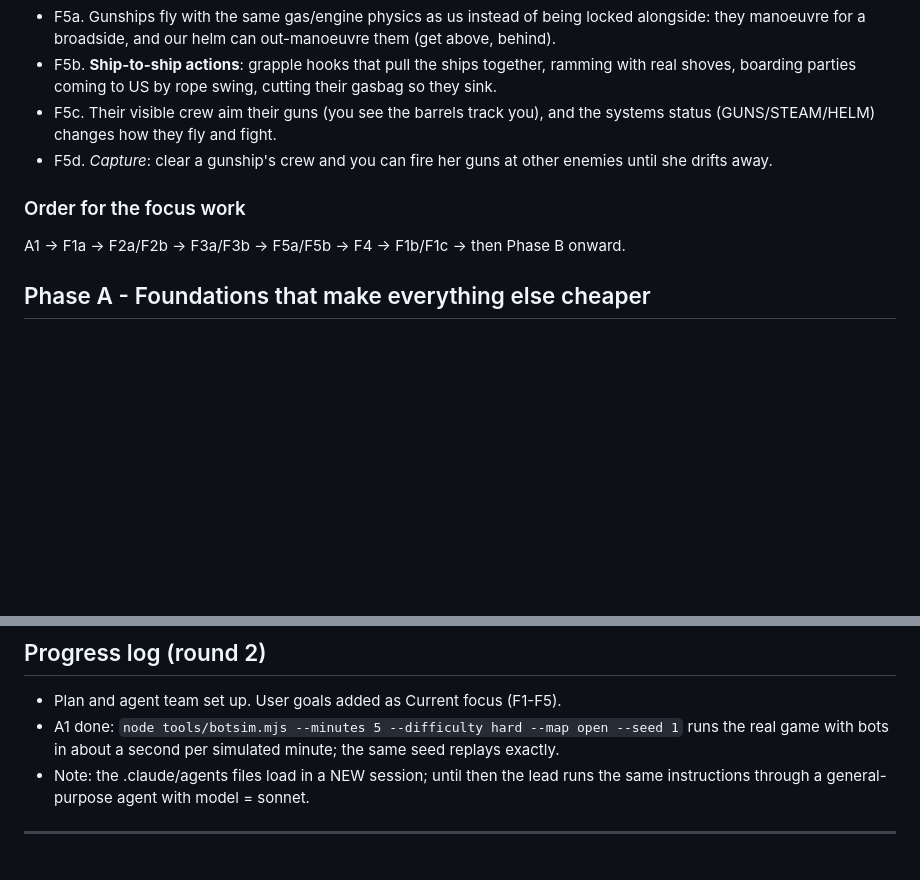
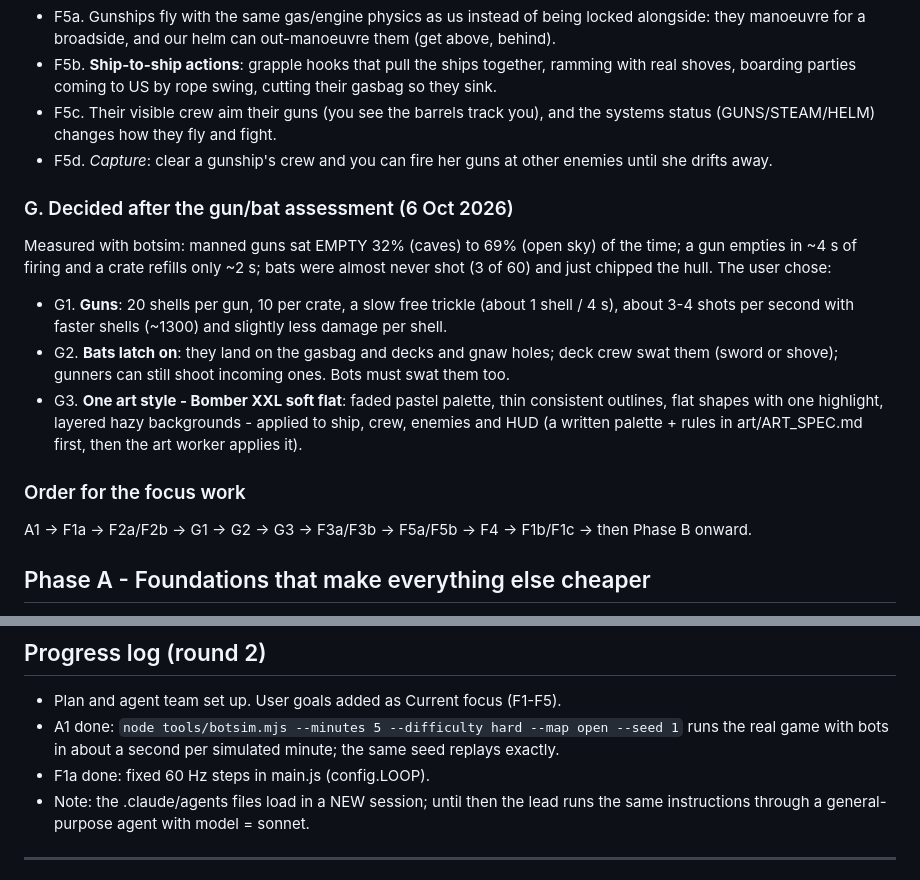
Before and after one commit to NUTELLA-DAD/QR-PHONE-GAME, a Markdown page: PLAN.md, 2 parts joined by grey strips. Drawn GitHub-style; blank space fills up the shorter version.

Commit message:
Plan: gun, bat and style decisions (G1-G3)
Co-Authored-By: Claude Opus 5.5 <noreply@anthropic.com>

```diff
--- a/PLAN.md
+++ b/PLAN.md
@@ -76,8 +76,20 @@ the lead's own additions (marked *).
 - F5d. *Capture*: clear a gunship's crew and you can fire her guns at other enemies until she
   drifts away.
 
+### G. Decided after the gun/bat assessment (6 Oct 2026)
+Measured with botsim: manned guns sat EMPTY 32% (caves) to 69% (open sky) of the time; a gun
+empties in ~4 s of firing and a crate refills only ~2 s; bats were almost never shot (3 of 60)
+and just chipped the hull. The user chose:
+- G1. **Guns**: 20 shells per gun, 10 per crate, a slow free trickle (about 1 shell / 4 s),
+  about 3-4 shots per second with faster shells (~1300) and slightly less damage per shell.
+- G2. **Bats latch on**: they land on the gasbag and decks and gnaw holes; deck crew swat them
+  (sword or shove); gunners can still shoot incoming ones. Bots must swat them too.
+- G3. **One art style - Bomber XXL soft flat**: faded pastel palette, thin consistent outlines,
+  flat shapes with one highlight, layered hazy backgrounds - applied to ship, crew, enemies and
+  HUD (a written palette + rules in art/ART_SPEC.md first, then the art worker applies it).
+
 ### Order for the focus work
-A1 -> F1a -> F2a/F2b -> F3a/F3b -> F5a/F5b -> F4 -> F1b/F1c -> then Phase B onward.
+A1 -> F1a -> F2a/F2b -> G1 -> G2 -> G3 -> F3a/F3b -> F5a/F5b -> F4 -> F1b/F1c -> then Phase B onward.
 
 ## Phase A - Foundations that make everything else cheaper
 - A1. **Headless test runner** (`tools/botsim.mjs`): run the real simulation in Node with N bots
@@ -133,6 +145,7 @@ after each phase.
 - Plan and agent team set up. User goals added as Current focus (F1-F5).
 - A1 done: `node tools/botsim.mjs --minutes 5 --difficulty hard --map open --seed 1` runs the
   real game with bots in about a second per simulated minute; the same seed replays exactly.
+- F1a done: fixed 60 Hz steps in main.js (config.LOOP).
 - Note: the .claude/agents files load in a NEW session; until then the lead runs the same
   instructions through a general-purpose agent with model = sonnet.
 
```
